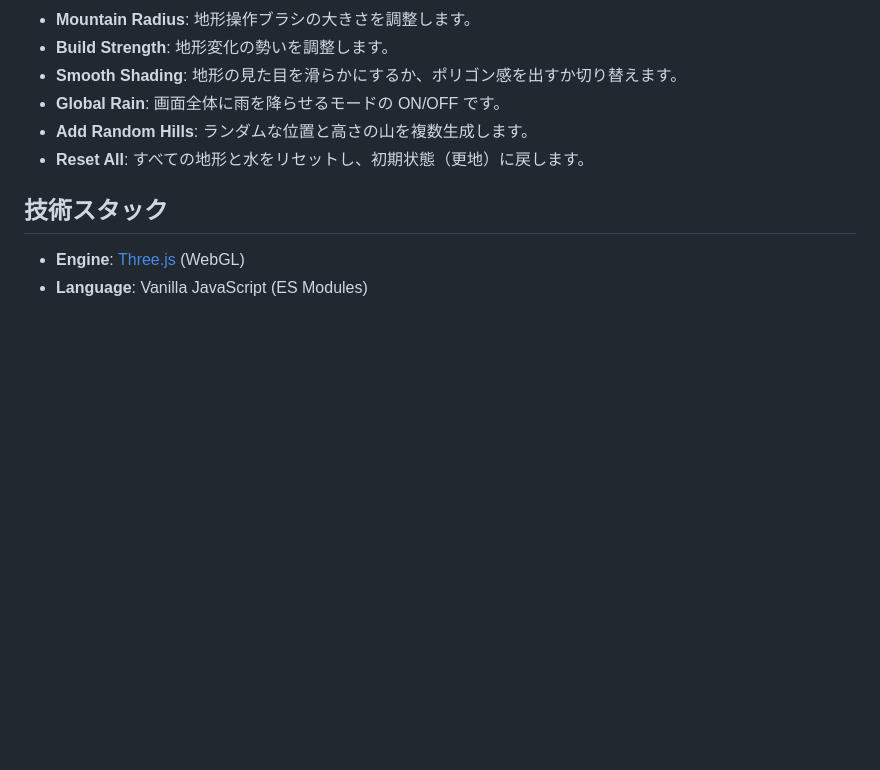
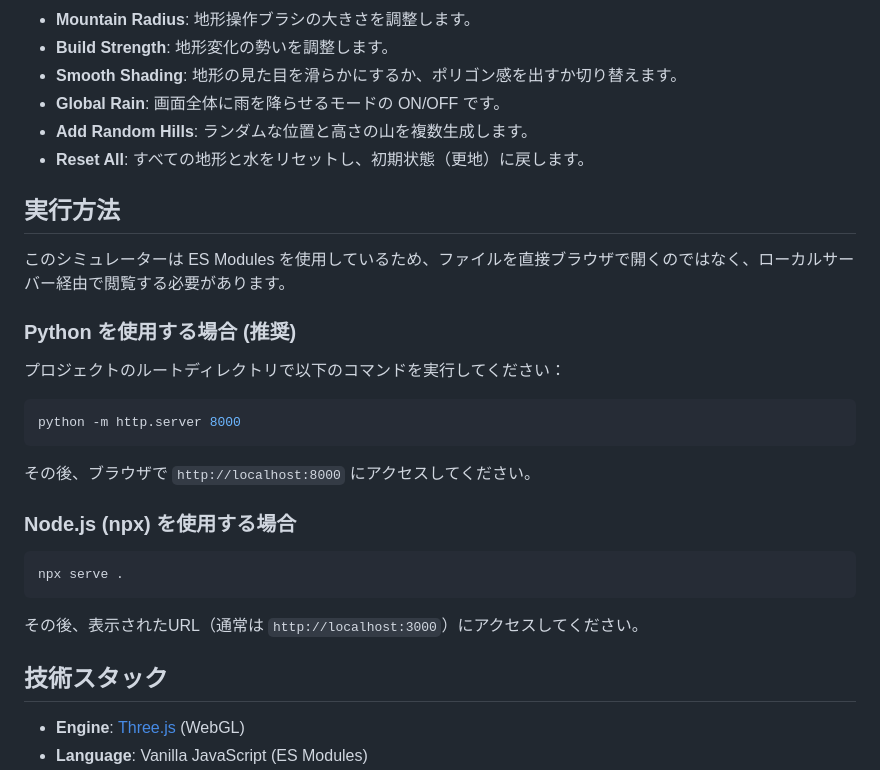
Before and after one commit to heruheru3/sandmountain_water, a Markdown page: README.md, the part around the change. GitHub-like rendering; blank space fills up the shorter version.

Commit message:
起動方法追加

````diff
--- a/README.md
+++ b/README.md
@@ -35,6 +35,23 @@ Three.js を使用した、リアルタイムの地形（砂山）侵食シミ
 -   **Add Random Hills**: ランダムな位置と高さの山を複数生成します。
 -   **Reset All**: すべての地形と水をリセットし、初期状態（更地）に戻します。
 
+## 実行方法
+
+このシミュレーターは ES Modules を使用しているため、ファイルを直接ブラウザで開くのではなく、ローカルサーバー経由で閲覧する必要があります。
+
+### Python を使用する場合 (推奨)
+プロジェクトのルートディレクトリで以下のコマンドを実行してください：
+```bash
+python -m http.server 8000
+```
+その後、ブラウザで `http://localhost:8000` にアクセスしてください。
+
+### Node.js (npx) を使用する場合
+```bash
+npx serve .
+```
+その後、表示されたURL（通常は `http://localhost:3000`）にアクセスしてください。
+
 ## 技術スタック
 
 -   **Engine**: [Three.js](https://threejs.org/) (WebGL)
````
